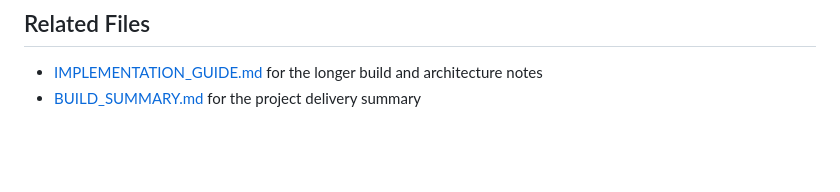
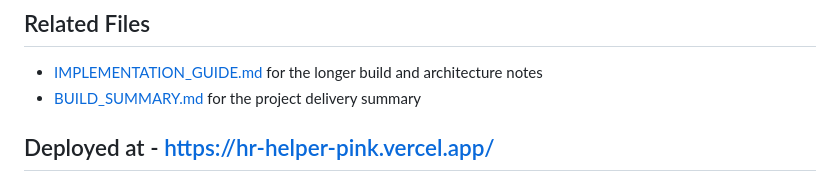
Before and after one commit to Lecrupus/HR_Helper, a Markdown page: README.md, the part around the change. Rendered like a GitHub page; blank space fills up the shorter version.

Commit message:
complete readme

```diff
--- a/README.md
+++ b/README.md
@@ -192,3 +192,5 @@ Useful environment variables include:
 
 - [IMPLEMENTATION_GUIDE.md](IMPLEMENTATION_GUIDE.md) for the longer build and architecture notes
 - [BUILD_SUMMARY.md](BUILD_SUMMARY.md) for the project delivery summary
+
+## Deployed at - https://hr-helper-pink.vercel.app/
```
